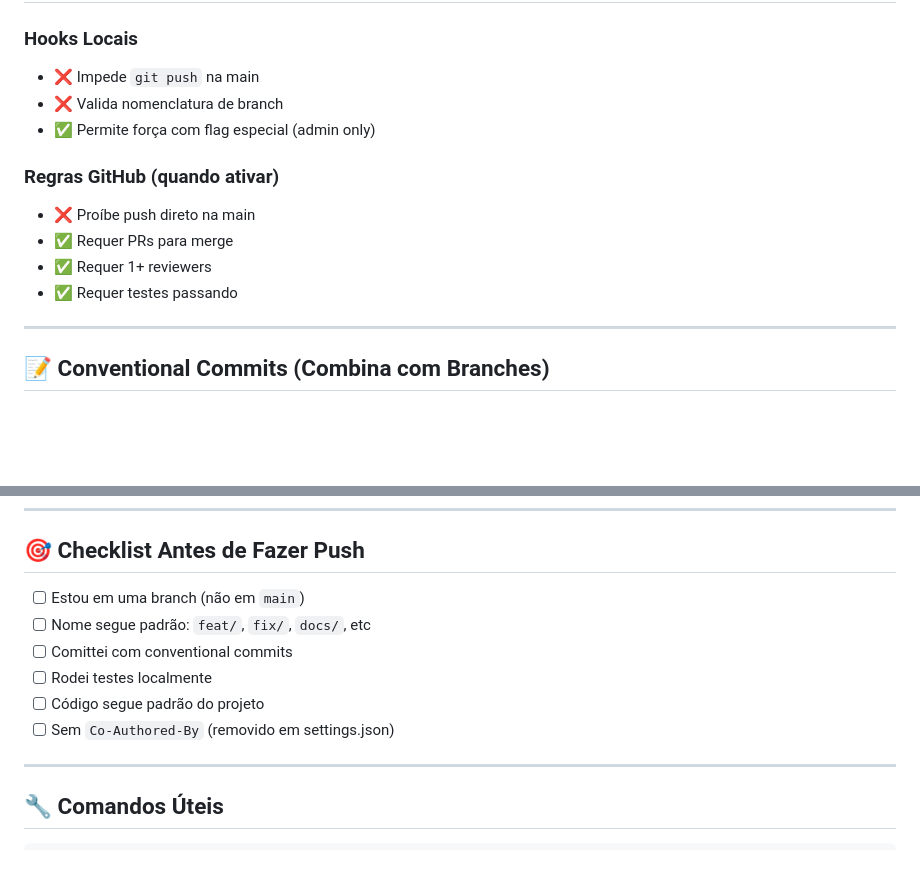
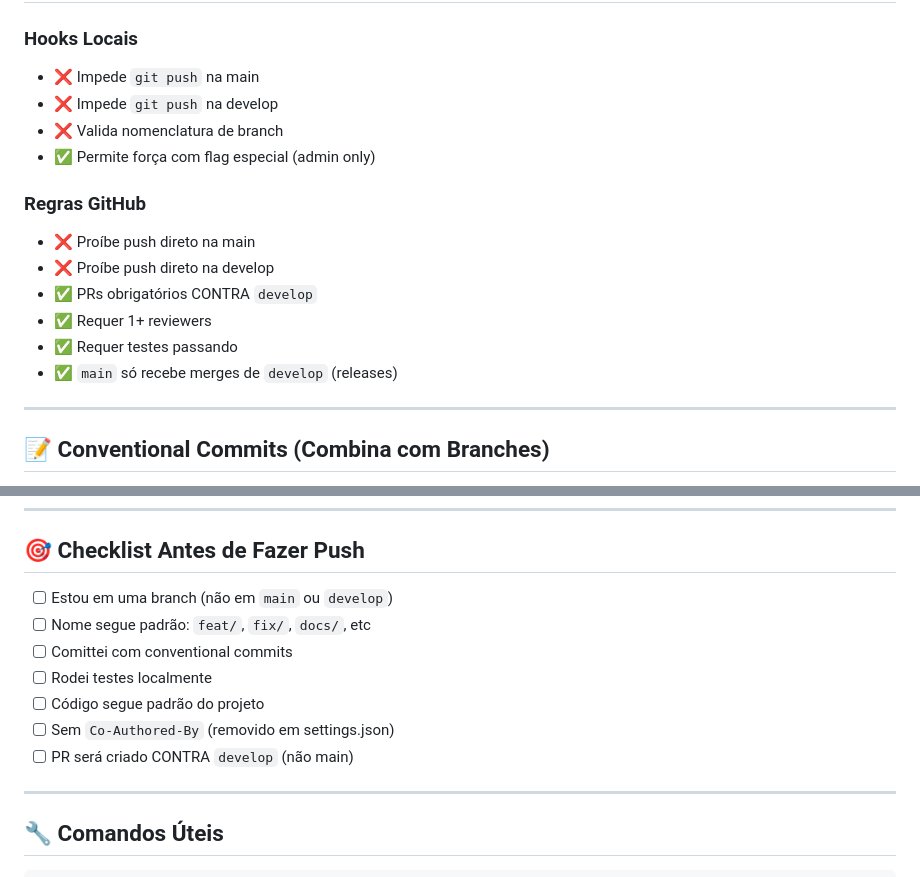
Before and after one commit to Davidsolli/desafio-final, a Markdown page: BRANCH_STRATEGY.md, 2 parts joined by grey strips. GitHub-like rendering; blank space fills up the shorter version.

```diff
--- a/BRANCH_STRATEGY.md
+++ b/BRANCH_STRATEGY.md
@@ -128,14 +155,17 @@ git push origin --delete feat/usuarios-crud
 
 ### Hooks Locais
 - ❌ Impede `git push` na main
+- ❌ Impede `git push` na develop
 - ❌ Valida nomenclatura de branch
 - ✅ Permite força com flag especial (admin only)
 
-### Regras GitHub (quando ativar)
+### Regras GitHub
 - ❌ Proíbe push direto na main
-- ✅ Requer PRs para merge
+- ❌ Proíbe push direto na develop
+- ✅ PRs obrigatórios CONTRA `develop`
 - ✅ Requer 1+ reviewers
 - ✅ Requer testes passando
+- ✅ `main` só recebe merges de `develop` (releases)
 
 ---
 
@@ -159,12 +189,13 @@ Commit: feat(usuarios): implementar CRUD de usuários
 
 ## 🎯 Checklist Antes de Fazer Push
 
-- [ ] Estou em uma branch (não em `main`)
+- [ ] Estou em uma branch (não em `main` ou `develop`)
 - [ ] Nome segue padrão: `feat/`, `fix/`, `docs/`, etc
 - [ ] Comittei com conventional commits
 - [ ] Rodei testes localmente
 - [ ] Código segue padrão do projeto
 - [ ] Sem `Co-Authored-By` (removido em settings.json)
+- [ ] PR será criado CONTRA `develop` (não main)
 
 ---
 
```
Also changed, not shown: other parts of BRANCH_STRATEGY.md (+37 -10 lines), CLAUDE.md (+5 -3 lines), COMMIT_GUIDE.md (+12 -7 lines).
